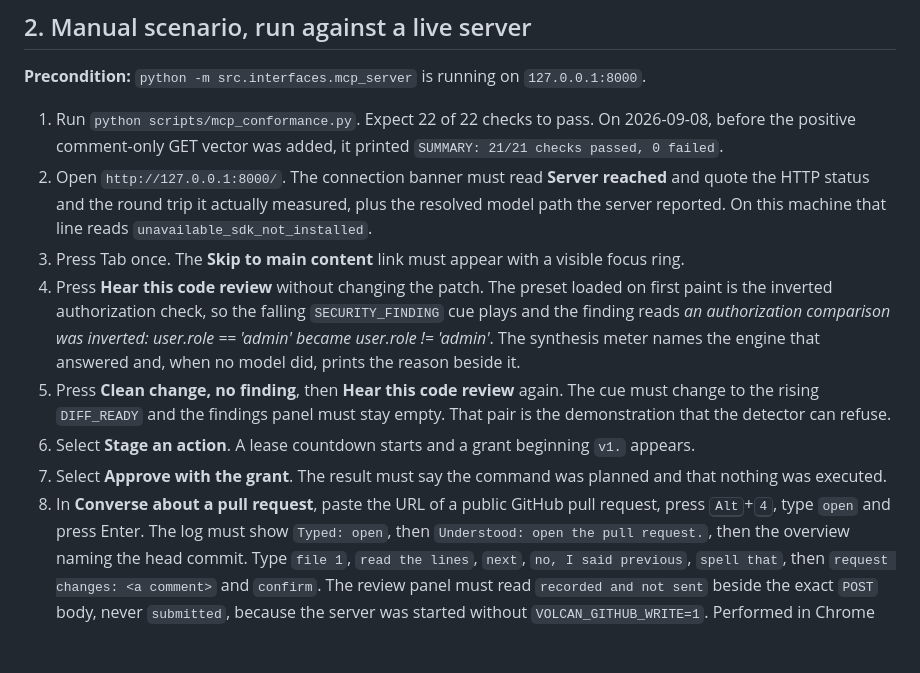
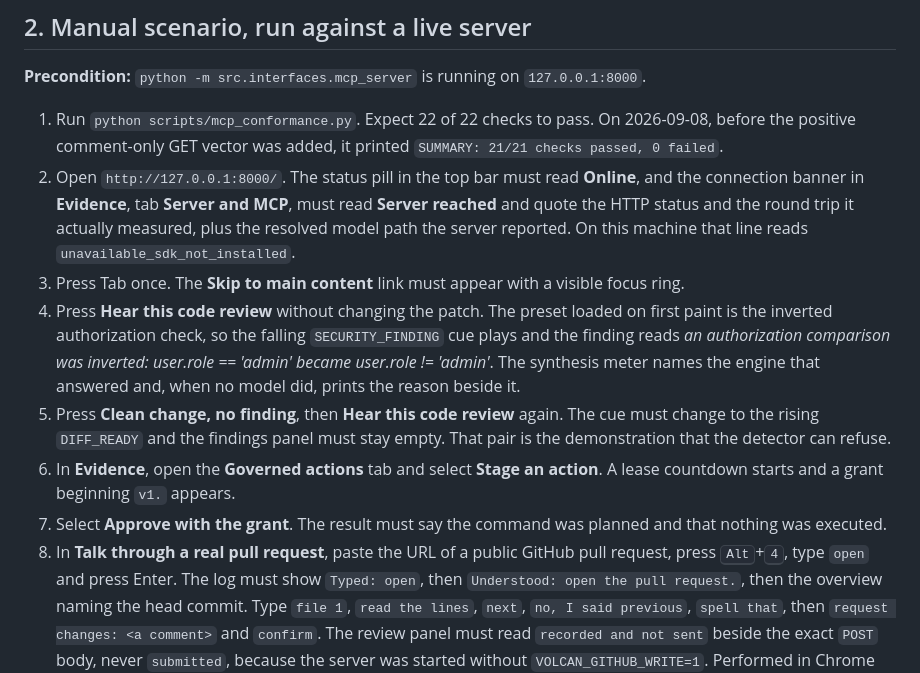
Before and after one commit to upgradedev/volcan_amazon, a Markdown page: docs/UAT_TESTBOOK.md, the part around the change. GitHub-like rendering; blank space fills up the shorter version.

```diff
--- a/docs/UAT_TESTBOOK.md
+++ b/docs/UAT_TESTBOOK.md
@@ -75,7 +75,8 @@ python -m pytest tests/ -v
 1. Run `python scripts/mcp_conformance.py`. Expect 22 of 22 checks to pass. On 2026-09-08,
    before the positive comment-only GET vector was added, it printed
    `SUMMARY: 21/21 checks passed, 0 failed`.
-2. Open `http://127.0.0.1:8000/`. The connection banner must read **Server reached** and quote
+2. Open `http://127.0.0.1:8000/`. The status pill in the top bar must read **Online**, and the
+   connection banner in **Evidence**, tab **Server and MCP**, must read **Server reached** and quote
    the HTTP status and the round trip it actually measured, plus the resolved model path the
    server reported. On this machine that line reads `unavailable_sdk_not_installed`.
 3. Press Tab once. The **Skip to main content** link must appear with a visible focus ring.
@@ -87,10 +88,10 @@ python -m pytest tests/ -v
 5. Press **Clean change, no finding**, then **Hear this code review** again. The cue must
    change to the rising `DIFF_READY` and the findings panel must stay empty. That pair is the
    demonstration that the detector can refuse.
-6. Select **Stage an action**. A lease countdown starts and a grant beginning `v1.` appears.
+6. In **Evidence**, open the **Governed actions** tab and select **Stage an action**. A lease countdown starts and a grant beginning `v1.` appears.
 7. Select **Approve with the grant**. The result must say the command was planned and that
    nothing was executed.
-8. In **Converse about a pull request**, paste the URL of a public GitHub pull request, press
+8. In **Talk through a real pull request**, paste the URL of a public GitHub pull request, press
    <kbd>Alt</kbd>+<kbd>4</kbd>, type `open` and press Enter. The log must show `Typed: open`,
    then `Understood: open the pull request.`, then the overview naming the head commit. Type
    `file 1`, `read the lines`, `next`, `no, I said previous`, `spell that`, then
```
Also changed, not shown: README.md (+23 -4 lines), docs/assets/volcan-after-one-press.png (added), docs/assets/volcan-first-viewport.png (added).
